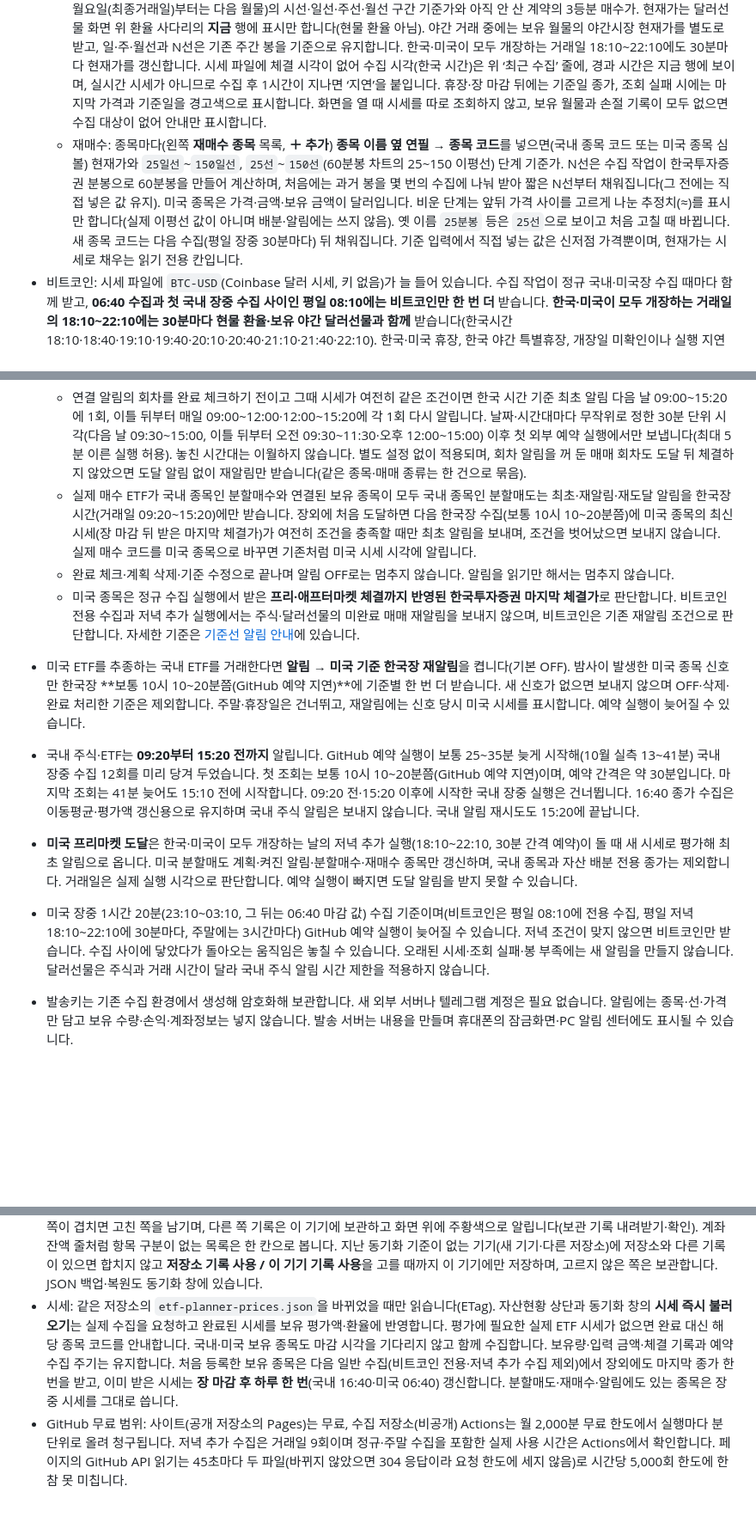
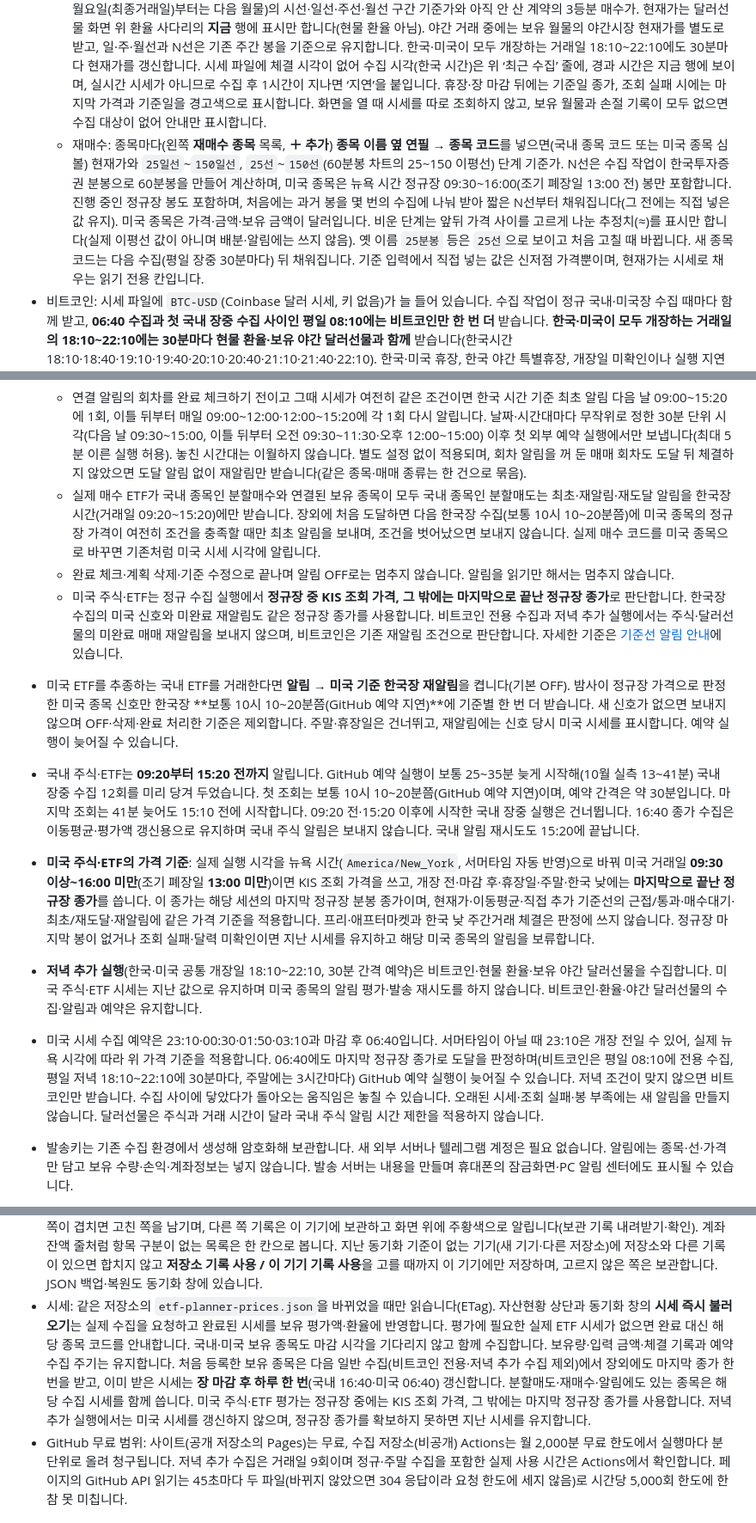
Before and after one commit to oax2310-blip/etf-planner, a Markdown page: README.md, 3 parts joined by grey strips. Shown at 86% size. Rendered like a GitHub page; blank space fills up the shorter version.

```diff
--- a/README.md
+++ b/README.md
@@ -61,7 +61,7 @@ Contents 권한은 파일별로 제한할 수 없습니다. 데이터 토큰은
     - 회차마다 같은 수량을 팝니다. 평가액만 넣은 계획(여러 추종 ETF처럼 주수로 넣기 어려운 경우)도 평가액을 저장할 때의 종목 시세로 수량을 환산해 같은 수량씩 나누므로, 회차 금액은 회차 기준가에 비례해 줄어듭니다. 저장할 때 시세가 없었거나 예전에 넣은 평가액은 첫 매도 기준가로 환산하고, 평가액을 다시 넣어 저장하면 그때 시세로 바뀝니다.
   - 분할매도 달러 계획 환율: 한국투자증권의 USD/KRW 현물 환율(`fx.USDKRW`). 달러선물 보유와 관계없이 원화 환산·평가액에 씁니다. 정규 수집과 **한국·미국이 모두 개장하는 거래일의 18:10~22:10, 30분 간격 추가 수집**(하루 9회)에서 갱신되며, 은행·증권사의 실제 환전 적용 환율과는 다를 수 있습니다. 조회 실패 시 마지막 현물 환율을 유지하고, 현물 환율이 아직 없으면 계획의 마지막 환율을 그대로 둡니다.
   - 달러선물: 보유 근월물(계약 수가 있는 가장 가까운 월물, 손절로 보유를 모두 팔았으면 마지막 손절 월물이며 그 월물의 셋째 월요일(최종거래일)부터는 다음 월물)의 시선·일선·주선·월선 구간 기준가와 아직 안 산 계약의 3등분 매수가. 현재가는 달러선물 화면 위 환율 사다리의 **지금** 행에 표시만 합니다(현물 환율 아님). 야간 거래 중에는 보유 월물의 야간시장 현재가를 별도로 받고, 일·주·월선과 N선은 기존 주간 봉을 기준으로 유지합니다. 한국·미국이 모두 개장하는 거래일 18:10~22:10에도 30분마다 현재가를 갱신합니다. 시세 파일에 체결 시각이 없어 수집 시각(한국 시간)은 위 ‘최근 수집’ 줄에, 경과 시간은 지금 행에 보이며, 실시간 시세가 아니므로 수집 후 1시간이 지나면 ‘지연’을 붙입니다. 휴장·장 마감 뒤에는 기준일 종가, 조회 실패 시에는 마지막 가격과 기준일을 경고색으로 표시합니다. 화면을 열 때 시세를 따로 조회하지 않고, 보유 월물과 손절 기록이 모두 없으면 수집 대상이 없어 안내만 표시합니다.
-  - 재매수: 종목마다(왼쪽 **재매수 종목** 목록, **＋ 추가**) **종목 이름 옆 연필 → 종목 코드**를 넣으면(국내 종목 코드 또는 미국 종목 심볼) 현재가와 `25일선`~`150일선`, `25선`~`150선`(60분봉 차트의 25~150 이평선) 단계 기준가. N선은 수집 작업이 한국투자증권 분봉으로 60분봉을 만들어 계산하며, 처음에는 과거 봉을 몇 번의 수집에 나눠 받아 짧은 N선부터 채워집니다(그 전에는 직접 넣은 값 유지). 미국 종목은 가격·금액·보유 금액이 달러입니다. 비운 단계는 앞뒤 가격 사이를 고르게 나눈 추정치(≈)를 표시만 합니다(실제 이평선 값이 아니며 배분·알림에는 쓰지 않음). 옛 이름 `25분봉` 등은 `25선`으로 보이고 처음 고칠 때 바뀝니다. 새 종목 코드는 다음 수집(평일 장중 30분마다) 뒤 채워집니다. 기준 입력에서 직접 넣는 값은 신저점 가격뿐이며, 현재가는 시세로 채우는 읽기 전용 칸입니다.
+  - 재매수: 종목마다(왼쪽 **재매수 종목** 목록, **＋ 추가**) **종목 이름 옆 연필 → 종목 코드**를 넣으면(국내 종목 코드 또는 미국 종목 심볼) 현재가와 `25일선`~`150일선`, `25선`~`150선`(60분봉 차트의 25~150 이평선) 단계 기준가. N선은 수집 작업이 한국투자증권 분봉으로 60분봉을 만들어 계산하며, 미국 종목은 뉴욕 시간 정규장 09:30~16:00(조기 폐장일 13:00 전) 봉만 포함합니다. 진행 중인 정규장 봉도 포함하며, 처음에는 과거 봉을 몇 번의 수집에 나눠 받아 짧은 N선부터 채워집니다(그 전에는 직접 넣은 값 유지). 미국 종목은 가격·금액·보유 금액이 달러입니다. 비운 단계는 앞뒤 가격 사이를 고르게 나눈 추정치(≈)를 표시만 합니다(실제 이평선 값이 아니며 배분·알림에는 쓰지 않음). 옛 이름 `25분봉` 등은 `25선`으로 보이고 처음 고칠 때 바뀝니다. 새 종목 코드는 다음 수집(평일 장중 30분마다) 뒤 채워집니다. 기준 입력에서 직접 넣는 값은 신저점 가격뿐이며, 현재가는 시세로 채우는 읽기 전용 칸입니다.
 - 비트코인: 시세 파일에 `BTC-USD`(Coinbase 달러 시세, 키 없음)가 늘 들어 있습니다. 수집 작업이 정규 국내·미국장 수집 때마다 함께 받고, **06:40 수집과 첫 국내 장중 수집 사이인 평일 08:10에는 비트코인만 한 번 더** 받습니다. **한국·미국이 모두 개장하는 거래일의 18:10~22:10에는 30분마다 현물 환율·보유 야간 달러선물과 함께** 받습니다(한국시간 18:10·18:40·19:10·19:40·20:10·20:40·21:10·21:40·22:10). 한국·미국 휴장, 한국 야간 특별휴장, 개장일 미확인이나 실행 지연으로 저녁 조건에 맞지 않으면 비트코인만 받고 다른 시세는 지난 값을 유지합니다. 주말 비트코인 전용 수집은 기존 3시간 간격을 유지합니다. 일봉은 UTC 0시 기준이고 주봉(월~일)·월봉은 그 일봉을 묶어 만듭니다.
   - **동기화 설정** 창의 시세 줄에 비트코인 현재가(달러)와 기준일을 보여 줍니다.
   - **알림 → 직접 추가 알림**에서 종목 코드에 `BTC-USD`를 넣으면 다른 종목처럼 N일선·N주선·N월선 알림을 받습니다(`BTC`는 미국 ETF 심볼이라 비트코인이 아님).
@@ -139,13 +139,14 @@ Contents 권한은 파일별로 제한할 수 없습니다. 데이터 토큰은
 - 별도로 추가한 이동평균선 알림은 허용 범위 진입이나 위아래 통과를 감지하며 같은 범위에 머무는 동안 반복하지 않습니다.
 - **미완료 매매 재알림**:
   - 연결 알림의 회차를 완료 체크하기 전이고 그때 시세가 여전히 같은 조건이면 한국 시간 기준 최초 알림 다음 날 09:00~15:20에 1회, 이틀 뒤부터 매일 09:00~12:00·12:00~15:20에 각 1회 다시 알립니다. 날짜·시간대마다 무작위로 정한 30분 단위 시각(다음 날 09:30~15:00, 이틀 뒤부터 오전 09:30~11:30·오후 12:00~15:00) 이후 첫 외부 예약 실행에서만 보냅니다(최대 5분 이른 실행 허용). 놓친 시간대는 이월하지 않습니다. 별도 설정 없이 적용되며, 회차 알림을 꺼 둔 매매 회차도 도달 뒤 체결하지 않았으면 도달 알림 없이 재알림만 받습니다(같은 종목·매매 종류는 한 건으로 묶음).
-  - 실제 매수 ETF가 국내 종목인 분할매수와 연결된 보유 종목이 모두 국내 종목인 분할매도는 최초·재알림·재도달 알림을 한국장 시간(거래일 09:20~15:20)에만 받습니다. 장외에 처음 도달하면 다음 한국장 수집(보통 10시 10~20분쯤)에 미국 종목의 최신 시세(장 마감 뒤 받은 마지막 체결가)가 여전히 조건을 충족할 때만 최초 알림을 보내며, 조건을 벗어났으면 보내지 않습니다. 실제 매수 코드를 미국 종목으로 바꾸면 기존처럼 미국 시세 시각에 알립니다.
+  - 실제 매수 ETF가 국내 종목인 분할매수와 연결된 보유 종목이 모두 국내 종목인 분할매도는 최초·재알림·재도달 알림을 한국장 시간(거래일 09:20~15:20)에만 받습니다. 장외에 처음 도달하면 다음 한국장 수집(보통 10시 10~20분쯤)에 미국 종목의 정규장 가격이 여전히 조건을 충족할 때만 최초 알림을 보내며, 조건을 벗어났으면 보내지 않습니다. 실제 매수 코드를 미국 종목으로 바꾸면 기존처럼 미국 시세 시각에 알립니다.
   - 완료 체크·계획 삭제·기준 수정으로 끝나며 알림 OFF로는 멈추지 않습니다. 알림을 읽기만 해서는 멈추지 않습니다.
-  - 미국 종목은 정규 수집 실행에서 받은 **프리·애프터마켓 체결까지 반영된 한국투자증권 마지막 체결가**로 판단합니다. 비트코인 전용 수집과 저녁 추가 실행에서는 주식·달러선물의 미완료 매매 재알림을 보내지 않으며, 비트코인은 기존 재알림 조건으로 판단합니다. 자세한 기준은 [기준선 알림 안내](docs/moving-average-alerts.md#미완료-매매-재알림)에 있습니다.
-- 미국 ETF를 추종하는 국내 ETF를 거래한다면 **알림 → 미국 기준 한국장 재알림**을 켭니다(기본 OFF). 밤사이 발생한 미국 종목 신호만 한국장 **보통 10시 10~20분쯤(GitHub 예약 지연)**에 기준별 한 번 더 받습니다. 새 신호가 없으면 보내지 않으며 OFF·삭제·완료 처리한 기준은 제외합니다. 주말·휴장일은 건너뛰고, 재알림에는 신호 당시 미국 시세를 표시합니다. 예약 실행이 늦어질 수 있습니다.
+  - 미국 주식·ETF는 정규 수집 실행에서 **정규장 중 KIS 조회 가격, 그 밖에는 마지막으로 끝난 정규장 종가**로 판단합니다. 한국장 수집의 미국 신호와 미완료 재알림도 같은 정규장 종가를 사용합니다. 비트코인 전용 수집과 저녁 추가 실행에서는 주식·달러선물의 미완료 매매 재알림을 보내지 않으며, 비트코인은 기존 재알림 조건으로 판단합니다. 자세한 기준은 [기준선 알림 안내](docs/moving-average-alerts.md#미완료-매매-재알림)에 있습니다.
+- 미국 ETF를 추종하는 국내 ETF를 거래한다면 **알림 → 미국 기준 한국장 재알림**을 켭니다(기본 OFF). 밤사이 정규장 가격으로 판정한 미국 종목 신호만 한국장 **보통 10시 10~20분쯤(GitHub 예약 지연)**에 기준별 한 번 더 받습니다. 새 신호가 없으면 보내지 않으며 OFF·삭제·완료 처리한 기준은 제외합니다. 주말·휴장일은 건너뛰고, 재알림에는 신호 당시 미국 시세를 표시합니다. 예약 실행이 늦어질 수 있습니다.
 - 국내 주식·ETF는 **09:20부터 15:20 전까지** 알립니다. GitHub 예약 실행이 보통 25~35분 늦게 시작해(10월 실측 13~41분) 국내 장중 수집 12회를 미리 당겨 두었습니다. 첫 조회는 보통 10시 10~20분쯤(GitHub 예약 지연)이며, 예약 간격은 약 30분입니다. 마지막 조회는 41분 늦어도 15:10 전에 시작합니다. 09:20 전·15:20 이후에 시작한 국내 장중 실행은 건너뜁니다. 16:40 종가 수집은 이동평균·평가액 갱신용으로 유지하며 국내 주식 알림은 보내지 않습니다. 국내 알림 재시도도 15:20에 끝납니다.
-- **미국 프리마켓 도달**은 한국·미국이 모두 개장하는 날의 저녁 추가 실행(18:10~22:10, 30분 간격 예약)이 돌 때 새 시세로 평가해 최초 알림으로 옵니다. 미국 분할매도 계획·켜진 알림·분할매수·재매수 종목만 갱신하며, 국내 종목과 자산 배분 전용 종가는 제외합니다. 거래일은 실제 실행 시각으로 판단합니다. 예약 실행이 빠지면 도달 알림을 받지 못할 수 있습니다.
-- 미국 장중 1시간 20분(23:10~03:10, 그 뒤는 06:40 마감 값) 수집 기준이며(비트코인은 평일 08:10에 전용 수집, 평일 저녁 18:10~22:10에 30분마다, 주말에는 3시간마다) GitHub 예약 실행이 늦어질 수 있습니다. 저녁 조건이 맞지 않으면 비트코인만 받습니다. 수집 사이에 닿았다가 돌아오는 움직임은 놓칠 수 있습니다. 오래된 시세·조회 실패·봉 부족에는 새 알림을 만들지 않습니다. 달러선물은 주식과 거래 시간이 달라 국내 주식 알림 시간 제한을 적용하지 않습니다.
+- **미국 주식·ETF의 가격 기준**: 실제 실행 시각을 뉴욕 시간(`America/New_York`, 서머타임 자동 반영)으로 바꿔 미국 거래일 **09:30 이상~16:00 미만**(조기 폐장일 **13:00 미만**)이면 KIS 조회 가격을 쓰고, 개장 전·마감 후·휴장일·주말·한국 낮에는 **마지막으로 끝난 정규장 종가**를 씁니다. 이 종가는 해당 세션의 마지막 정규장 분봉 종가이며, 현재가·이동평균·직접 추가 기준선의 근접/통과·매수대기·최초/재도달·재알림에 같은 가격 기준을 적용합니다. 프리·애프터마켓과 한국 낮 주간거래 체결은 판정에 쓰지 않습니다. 정규장 마지막 봉이 없거나 조회 실패·달력 미확인이면 지난 시세를 유지하고 해당 미국 종목의 알림을 보류합니다.
+- **저녁 추가 실행**(한국·미국 공통 개장일 18:10~22:10, 30분 간격 예약)은 비트코인·현물 환율·보유 야간 달러선물을 수집합니다. 미국 주식·ETF 시세는 지난 값으로 유지하며 미국 종목의 알림 평가·발송 재시도를 하지 않습니다. 비트코인·환율·야간 달러선물의 수집·알림과 예약은 유지합니다.
+- 미국 시세 수집 예약은 23:10·00:30·01:50·03:10과 마감 후 06:40입니다. 서머타임이 아닐 때 23:10은 개장 전일 수 있어, 실제 뉴욕 시각에 따라 위 가격 기준을 적용합니다. 06:40에도 마지막 정규장 종가로 도달을 판정하며(비트코인은 평일 08:10에 전용 수집, 평일 저녁 18:10~22:10에 30분마다, 주말에는 3시간마다) GitHub 예약 실행이 늦어질 수 있습니다. 저녁 조건이 맞지 않으면 비트코인만 받습니다. 수집 사이에 닿았다가 돌아오는 움직임은 놓칠 수 있습니다. 오래된 시세·조회 실패·봉 부족에는 새 알림을 만들지 않습니다. 달러선물은 주식과 거래 시간이 달라 국내 주식 알림 시간 제한을 적용하지 않습니다.
 - 발송키는 기존 수집 환경에서 생성해 암호화해 보관합니다. 새 외부 서버나 텔레그램 계정은 필요 없습니다. 알림에는 종목·선·가격만 담고 보유 수량·손익·계좌정보는 넣지 않습니다. 발송 서버는 내용을 만들며 휴대폰의 잠금화면·PC 알림 센터에도 표시될 수 있습니다.
 - 설정·기기 구독은 기존 비공개 기록에 저장합니다. 구독 정보도 개인 기록이므로 공개 저장소에 복사하지 마세요. 이전 버전의 플래너를 켜 둔 기기는 새로고침한 뒤 수정하세요.
 - 자세한 연결·판정·복구 방법은 [기준선 알림 안내](docs/moving-average-alerts.md)에 있습니다.
@@ -261,5 +262,5 @@ Contents 권한은 파일별로 제한할 수 없습니다. 데이터 토큰은
 - **저축 계획**(엑셀 복리 저축 계산 등 보이는 시트): 연도를 펼쳐 월별 실제 저축총액을 직접 기록·수정합니다. 마지막 실제 기록 다음 달부터 시나리오(월급·기부·사용금액·증가율·수익률·나이별 변경)로 계산하고 나이별로 비교합니다. 연도 요약에서 기부금 합계를 보고, 펼친 연도에서 월급 기부와 투자수익 기부 내역을 확인합니다.
 - **할부 계산**(엑셀 무이자계산): 같은 구매를 일시불과 직접 입력한 두 무이자 기간으로 결제할 때 월 납부액과 보유자금 수익을 비교합니다. 기간은 1~120개월 정수이며 기본값은 12·36개월입니다. 저축계획의 마지막 실제 기록을 기준 순자산으로 참조하거나 시뮬레이션용 금액을 직접 입력하고, 각 할부 종료 시점의 순자산·일시불 대비 금액과 비율 및 월별 차이를 확인할 수 있습니다. 수익률은 남은 구매대금에만 적용하고 미납 원금은 부채로 차감합니다. 적립·캐시백은 화면·계산에서 제외하며 옛 데이터는 보존합니다. 할인은 기본 미적용이며 선택 할인율·할인한도는 기본 0입니다. 새 비용 입력은 없고 옛 비용은 명시적으로 지우기 전까지 반영합니다. 결제 연월, 마지막 회차 원 단위 보정, 같은 3·5·10년 비교, CSV 및 저장·복원·동기화를 지원합니다. 조건은 별도 구역에 저장하며 실제 자산·저축 기록을 바꾸지 않습니다.
 - 저장·동기화: 이 기기 브라우저 + 메인 플래너가 연결한 비공개 데이터 저장소의 `etf-planner-assets.json`(따로 설정할 것 없음). 자산 배분·월별 손익·저축 계획·할부 계산을 따로 맞추며, 두 기기가 지난 동기화 뒤에 고친 칸은 종목·분류·월·연월·체결 회차 단위로 모두 합칩니다(오프라인에서 고친 것도 같음). 같은 칸을 함께 고쳤으면 나중에 저장한 값을 쓰고(두 기기가 각각 플래너 체크로 같은 종목 보유량을 바꿨으면 반영 기록의 증감을 합침 — 900주에서 두 기기가 다른 회차 18주씩 체크하면 936주), 지운 쪽과 고친 쪽이 겹치면 고친 쪽을 남기며, 다른 쪽 기록은 이 기기에 보관하고 화면 위에 주황색으로 알립니다(보관 기록 내려받기·확인). 계좌 잔액 줄처럼 항목 구분이 없는 목록은 한 칸으로 봅니다. 지난 동기화 기준이 없는 기기(새 기기·다른 저장소)에 저장소와 다른 기록이 있으면 합치지 않고 **저장소 기록 사용 / 이 기기 기록 사용**을 고를 때까지 이 기기에만 저장하며, 고르지 않은 쪽은 보관합니다. JSON 백업·복원도 동기화 창에 있습니다.
-- 시세: 같은 저장소의 `etf-planner-prices.json`을 바뀌었을 때만 읽습니다(ETag). 자산현황 상단과 동기화 창의 **시세 즉시 불러오기**는 실제 수집을 요청하고 완료된 시세를 보유 평가액·환율에 반영합니다. 평가에 필요한 실제 ETF 시세가 없으면 완료 대신 해당 종목 코드를 안내합니다. 국내·미국 보유 종목도 마감 시각을 기다리지 않고 함께 수집합니다. 보유량·입력 금액·체결 기록과 예약 수집 주기는 유지합니다. 처음 등록한 보유 종목은 다음 일반 수집(비트코인 전용·저녁 추가 수집 제외)에서 장외에도 마지막 종가 한 번을 받고, 이미 받은 시세는 **장 마감 후 하루 한 번**(국내 16:40·미국 06:40) 갱신합니다. 분할매도·재매수·알림에도 있는 종목은 장중 시세를 그대로 씁니다.
+- 시세: 같은 저장소의 `etf-planner-prices.json`을 바뀌었을 때만 읽습니다(ETag). 자산현황 상단과 동기화 창의 **시세 즉시 불러오기**는 실제 수집을 요청하고 완료된 시세를 보유 평가액·환율에 반영합니다. 평가에 필요한 실제 ETF 시세가 없으면 완료 대신 해당 종목 코드를 안내합니다. 국내·미국 보유 종목도 마감 시각을 기다리지 않고 함께 수집합니다. 보유량·입력 금액·체결 기록과 예약 수집 주기는 유지합니다. 처음 등록한 보유 종목은 다음 일반 수집(비트코인 전용·저녁 추가 수집 제외)에서 장외에도 마지막 종가 한 번을 받고, 이미 받은 시세는 **장 마감 후 하루 한 번**(국내 16:40·미국 06:40) 갱신합니다. 분할매도·재매수·알림에도 있는 종목은 해당 수집 시세를 함께 씁니다. 미국 주식·ETF 평가는 정규장 중에는 KIS 조회 가격, 그 밖에는 마지막 정규장 종가를 사용합니다. 저녁 추가 실행에서는 미국 시세를 갱신하지 않으며, 정규장 종가를 확보하지 못하면 지난 시세를 유지합니다.
 - GitHub 무료 범위: 사이트(공개 저장소의 Pages)는 무료, 수집 저장소(비공개) Actions는 월 2,000분 무료 한도에서 실행마다 분 단위로 올려 청구됩니다. 저녁 추가 수집은 거래일 9회이며 정규·주말 수집을 포함한 실제 사용 시간은 Actions에서 확인합니다. 페이지의 GitHub API 읽기는 45초마다 두 파일(바뀌지 않았으면 304 응답이라 요청 한도에 세지 않음)로 시간당 5,000회 한도에 한참 못 미칩니다.
```
Also changed, not shown: docs/moving-average-alerts.md (+15 -5 lines).
